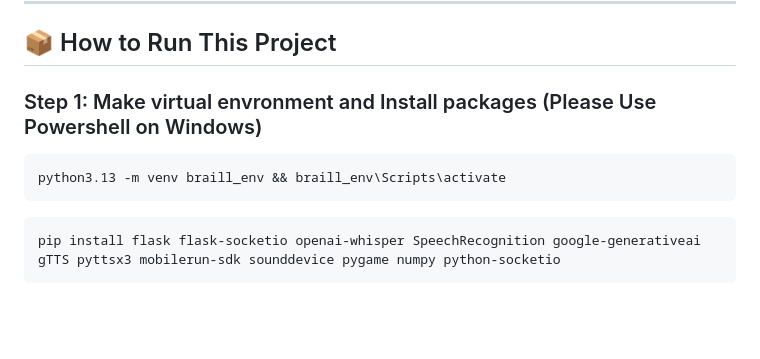
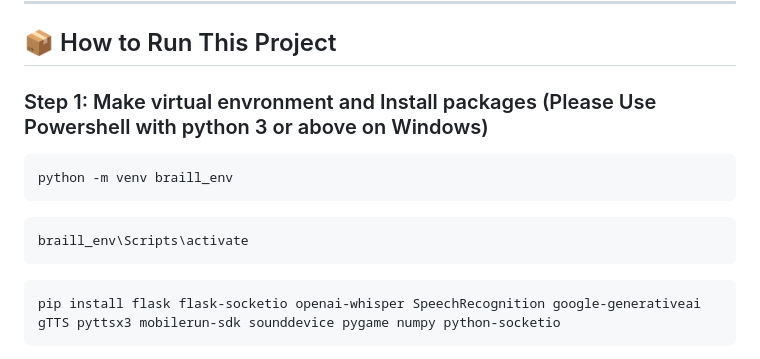
Before and after one commit to HimanshuIITP/Braill-Ai, a Markdown page: README.md, the part around the change. Rendered like a GitHub page; blank space fills up the shorter version.

````diff
--- a/README.md
+++ b/README.md
@@ -308,10 +308,14 @@ User speaks → Speech Recognition → AI Processing → Action Execution
 
 ## 📦 How to Run This Project
 
-### Step 1: Make virtual envronment and Install packages (Please Use Powershell on Windows)
+### Step 1: Make virtual envronment and Install packages (Please Use Powershell with python 3 or above on Windows)
 
 ```bash
-python3.13 -m venv braill_env && braill_env\Scripts\activate
+python -m venv braill_env
+```
+
+```bash
+braill_env\Scripts\activate
 ```
 
 ```bash
````
